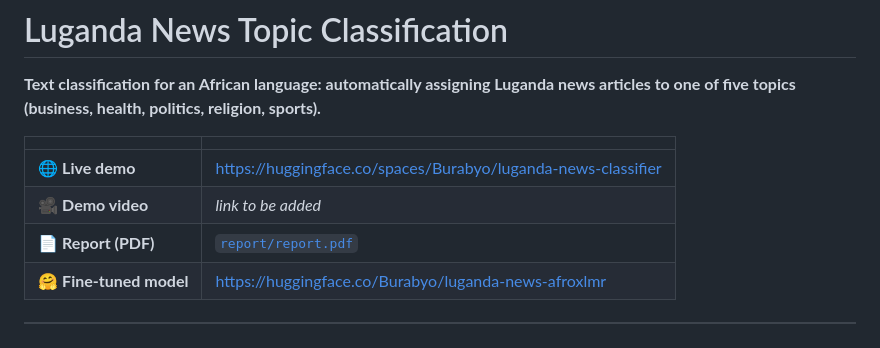
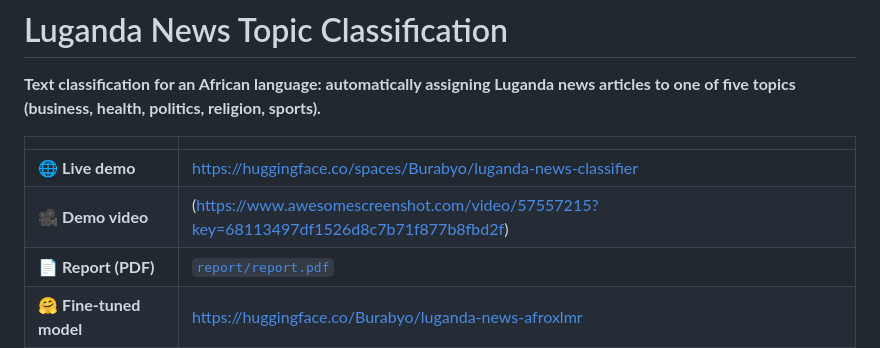
Before and after one commit to Burabyo/luganda-news-classifier, a Markdown page: README.md, the part around the change. GitHub-like rendering.

Commit message:
Add demo video link to README

```diff
--- a/README.md
+++ b/README.md
@@ -5,7 +5,7 @@
 | | |
 |---|---|
 | 🌐 **Live demo** | https://huggingface.co/spaces/Burabyo/luganda-news-classifier |
-| 🎥 **Demo video** | _link to be added_ |
+| 🎥 **Demo video** |(https://www.awesomescreenshot.com/video/57557215?key=68113497df1526d8c7b71f877b8fbd2f)|
 | 📄 **Report (PDF)** | [`report/report.pdf`](report/report.pdf) |
 | 🤗 **Fine-tuned model** | https://huggingface.co/Burabyo/luganda-news-afroxlmr |
 
```
